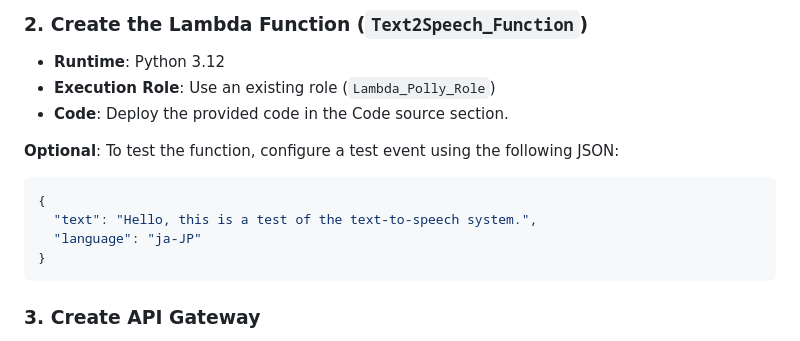
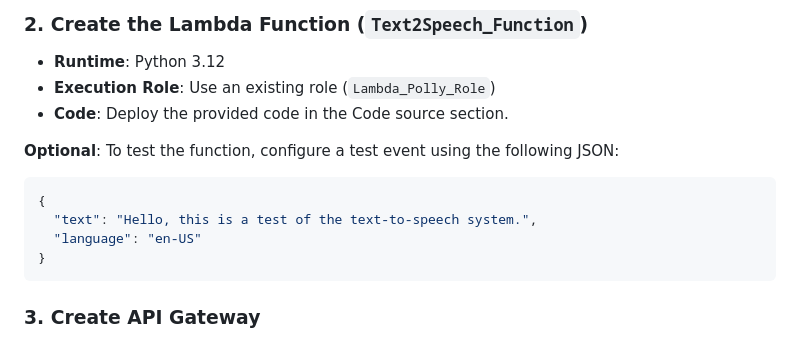
Before and after one commit to ZionC27/TextToSpeech_AWS_Polly, a Markdown page: README.md, the part around the change. GitHub-like rendering.

````diff
--- a/README.md
+++ b/README.md
@@ -29,7 +29,7 @@ Create an IAM role with the following permissions:
 ```JSON
 {
   "text": "Hello, this is a test of the text-to-speech system.",
-  "language": "ja-JP"
+  "language": "en-US"
 }
 ```
 
````
